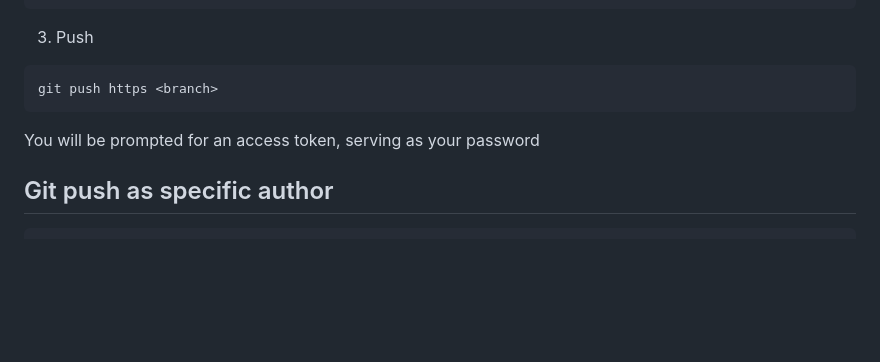
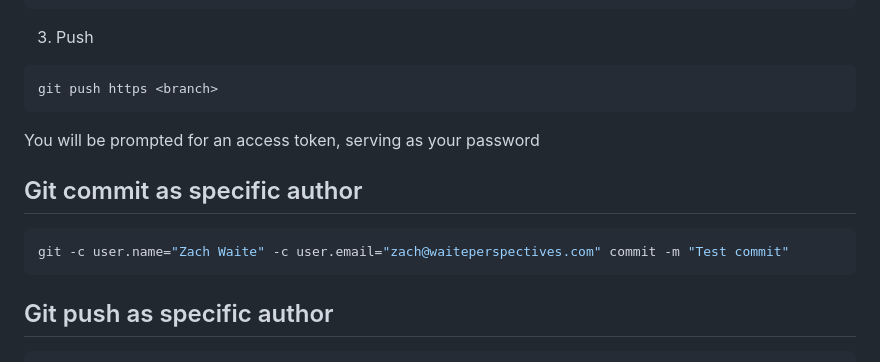
Before and after one commit to zachwaite/linux-patterns, a Markdown page: README.md, the part around the change. GitHub-like rendering; blank space fills up the shorter version.

Commit message:
[DOC] README.md

````diff
--- a/README.md
+++ b/README.md
@@ -144,6 +144,12 @@ git push https <branch>
 
 You will be prompted for an access token, serving as your password
 
+## Git commit as specific author
+
+```sh
+git -c user.name="Zach Waite" -c user.email="zach@waiteperspectives.com" commit -m "Test commit"
+```
+
 ## Git push as specific author
 
 ```sh
````
